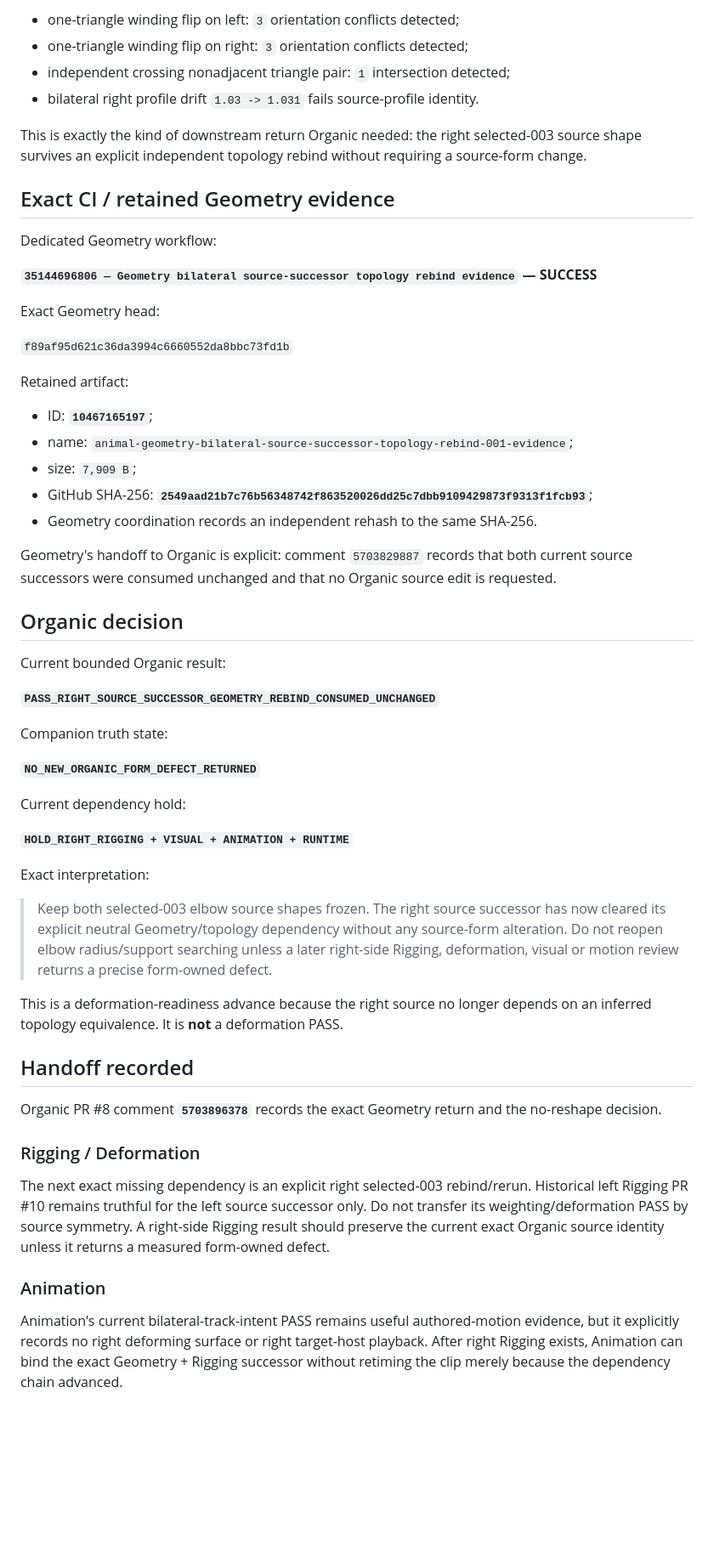
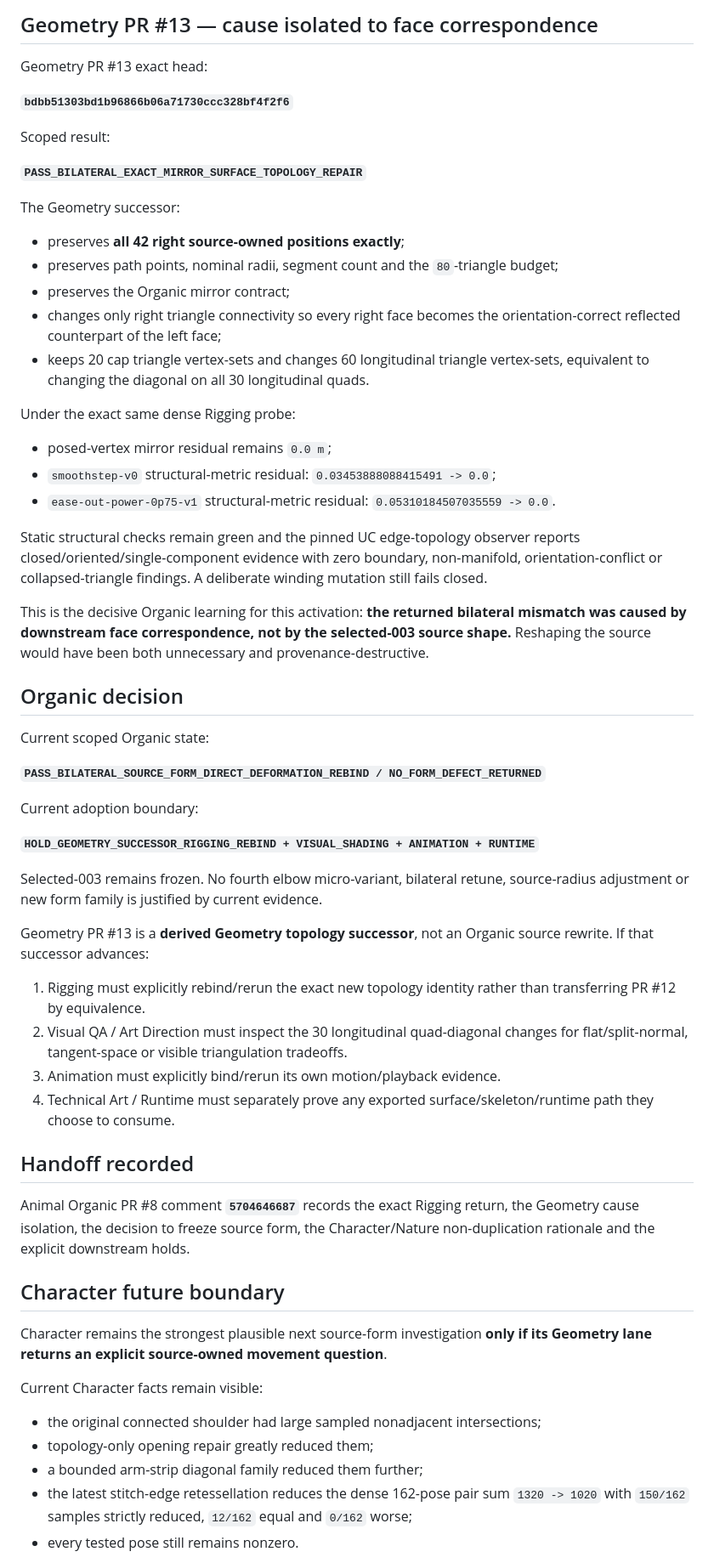
Before and after one commit to mike-axiom-mir/axm-create-me, a Markdown page: studio/status/04_organic_form.md, the part around one of its changes. Shown at 85% size. Drawn GitHub-style; blank space fills up the shorter version.

```diff
--- a/studio/status/04_organic_form.md
+++ b/studio/status/04_organic_form.md
@@ -115,60 +93,64 @@ Fail-closed controls remain active:
 
-- one-triangle winding flip on left: `3` orientation conflicts detected;
-- one-triangle winding flip on right: `3` orientation conflicts detected;
-- independent crossing nonadjacent triangle pair: `1` intersection detected;
-- bilateral right profile drift `1.03 -> 1.031` fails source-profile identity.
+## Geometry PR #13 — cause isolated to face correspondence
 
-This is exactly the kind of downstream return Organic needed: the right selected-003 source shape survives an explicit independent topology rebind without requiring a source-form change.
+Geometry PR #13 exact head:
 
-## Exact CI / retained Geometry evidence
+**`bdbb51303bd1b96866b06a71730ccc328bf4f2f6`**
 
-Dedicated Geometry workflow:
+Scoped result:
 
-**`35144696806 — Geometry bilateral source-successor topology rebind evidence` — SUCCESS**
+**`PASS_BILATERAL_EXACT_MIRROR_SURFACE_TOPOLOGY_REPAIR`**
 
-Exact Geometry head:
+The Geometry successor:
 
-`f89af95d621c36da3994c6660552da8bbc73fd1b`
+- preserves **all 42 right source-owned positions exactly**;
+- preserves path points, nominal radii, segment count and the `80`-triangle budget;
+- preserves the Organic mirror contract;
+- changes only right triangle connectivity so every right face becomes the orientation-correct reflected counterpart of the left face;
+- keeps 20 cap triangle vertex-sets and changes 60 longitudinal triangle vertex-sets, equivalent to changing the diagonal on all 30 longitudinal quads.
 
-Retained artifact:
+Under the exact same dense Rigging probe:
 
-- ID: **`10467165197`**;
-- name: `animal-geometry-bilateral-source-successor-topology-rebind-001-evidence`;
-- size: `7,909 B`;
-- GitHub SHA-256: **`2549aad21b7c76b56348742f863520026dd25c7dbb9109429873f9313f1fcb93`**;
-- Geometry coordination records an independent rehash to the same SHA-256.
+- posed-vertex mirror residual remains `0.0 m`;
+- `smoothstep-v0` structural-metric residual: `0.03453888088415491 -> 0.0`;
+- `ease-out-power-0p75-v1` structural-metric residual: `0.05310184507035559 -> 0.0`.
 
-Geometry's handoff to Organic is explicit: comment `5703829887` records that both current source successors were consumed unchanged and that no Organic source edit is requested.
+Static structural checks remain green and the pinned UC edge-topology observer reports closed/oriented/single-component evidence with zero boundary, non-manifold, orientation-conflict or collapsed-triangle findings. A deliberate winding mutation still fails closed.
+
+This is the decisive Organic learning for this activation: **the returned bilateral mismatch was caused by downstream face correspondence, not by the selected-003 source shape.** Reshaping the source would have been both unnecessary and provenance-destructive.
 
 ## Organic decision
 
-Current bounded Organic result:
+Current scoped Organic state:
 
-**`PASS_RIGHT_SOURCE_SUCCESSOR_GEOMETRY_REBIND_CONSUMED_UNCHANGED`**
+**`PASS_BILATERAL_SOURCE_FORM_DIRECT_DEFORMATION_REBIND / NO_FORM_DEFECT_RETURNED`**
 
-Companion truth state:
+Current adoption boundary:
 
-**`NO_NEW_ORGANIC_FORM_DEFECT_RETURNED`**
+**`HOLD_GEOMETRY_SUCCESSOR_RIGGING_REBIND + VISUAL_SHADING + ANIMATION + RUNTIME`**
 
-Current dependency hold:
+Selected-003 remains frozen. No fourth elbow micro-variant, bilateral retune, source-radius adjustment or new form family is justified by current evidence.
 
-**`HOLD_RIGHT_RIGGING + VISUAL + ANIMATION + RUNTIME`**
+Geometry PR #13 is a **derived Geometry topology successor**, not an Organic source rewrite. If that successor advances:
 
-Exact interpretation:
-
-> Keep both selected-003 elbow source shapes frozen. The right source successor has now cleared its explicit neutral Geometry/topology dependency without any source-form alteration. Do not reopen elbow radius/support searching unless a later right-side Rigging, deformation, visual or motion review returns a precise form-owned defect.
-
-This is a deformation-readiness advance because the right source no longer depends on an inferred topology equivalence. It is **not** a deformation PASS.
+1. Rigging must explicitly rebind/rerun the exact new topology identity rather than transferring PR #12 by equivalence.
+2. Visual QA / Art Direction must inspect the 30 longitudinal quad-diagonal changes for flat/split-normal, tangent-space or visible triangulation tradeoffs.
+3. Animation must explicitly bind/rerun its own motion/playback evidence.
+4. Technical Art / Runtime must separately prove any exported surface/skeleton/runtime path they choose to consume.
 
 ## Handoff recorded
 
-Organic PR #8 comment **`5703896378`** records the exact Geometry return and the no-reshape decision.
+Animal Organic PR #8 comment **`5704646687`** records the exact Rigging return, the Geometry cause isolation, the decision to freeze source form, the Character/Nature non-duplication rationale and the explicit downstream holds.
 
-### Rigging / Deformation
+## Character future boundary
 
-The next exact missing dependency is an explicit right selected-003 rebind/rerun. Historical left Rigging PR #10 remains truthful for the left source successor only. Do not transfer its weighting/deformation PASS by source symmetry. A right-side Rigging result should preserve the current exact Organic source identity unless it returns a measured form-owned defect.
+Character remains the strongest plausible next source-form investigation **only if its Geometry lane returns an explicit source-owned movement question**.
 
-### Animation
+Current Character facts remain visible:
 
-Animation's current bilateral-track-intent PASS remains useful authored-motion evidence, but it explicitly records no right deforming surface or right target-host playback. After right Rigging exists, Animation can bind the exact Geometry + Rigging successor without retiming the clip merely because the dependency chain advanced.
+- the original connected shoulder had large sampled nonadjacent intersections;
+- topology-only opening repair greatly reduced them;
+- a bounded arm-strip diagonal family reduced them further;
+- the latest stitch-edge retessellation reduces the dense 162-pose pair sum `1320 -> 1020` with `150/162` samples strictly reduced, `12/162` equal and `0/162` worse;
+- every tested pose still remains nonzero.
 
```
Also changed, not shown: other parts of studio/status/04_organic_form.md (+77 -119 lines).
